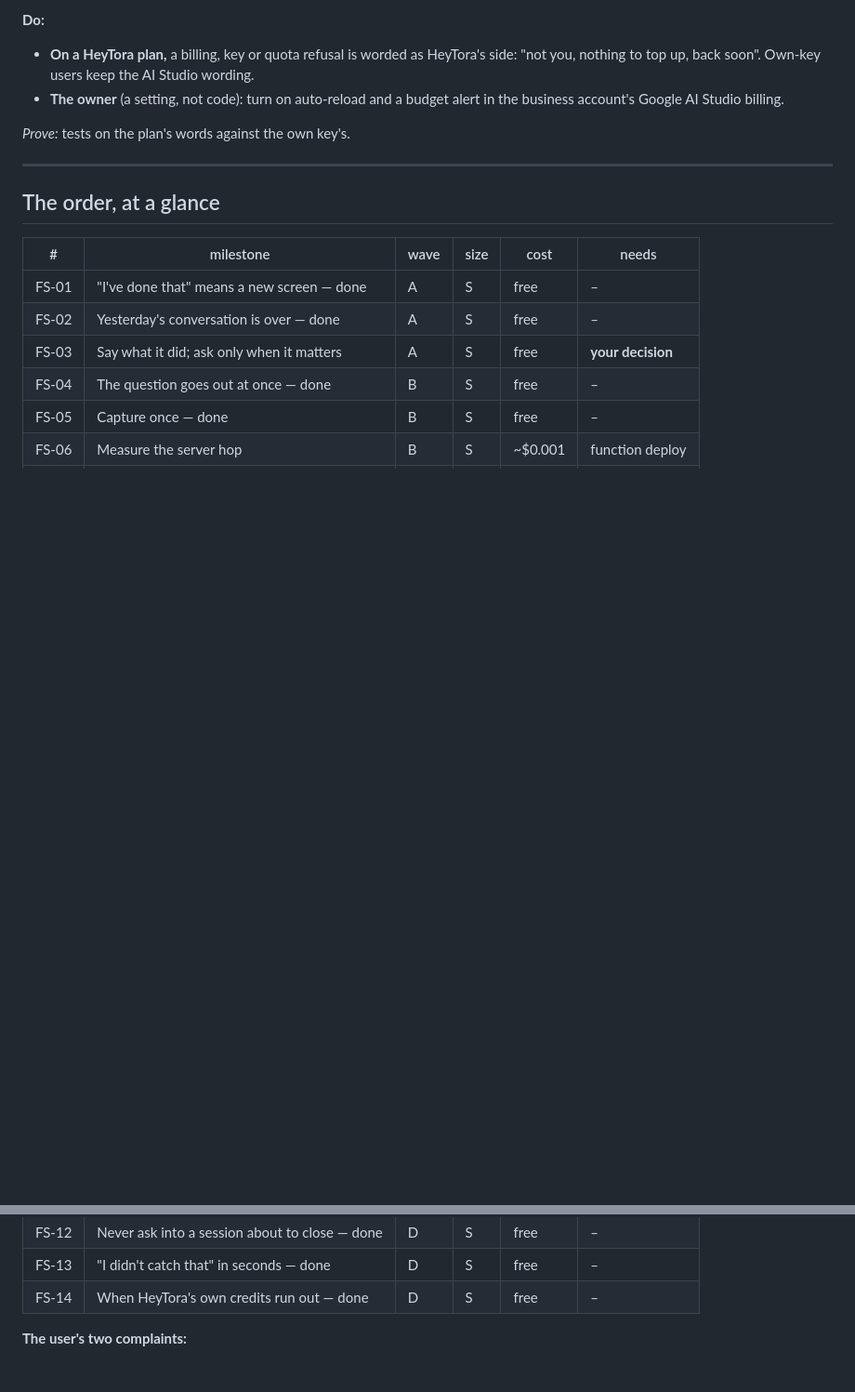
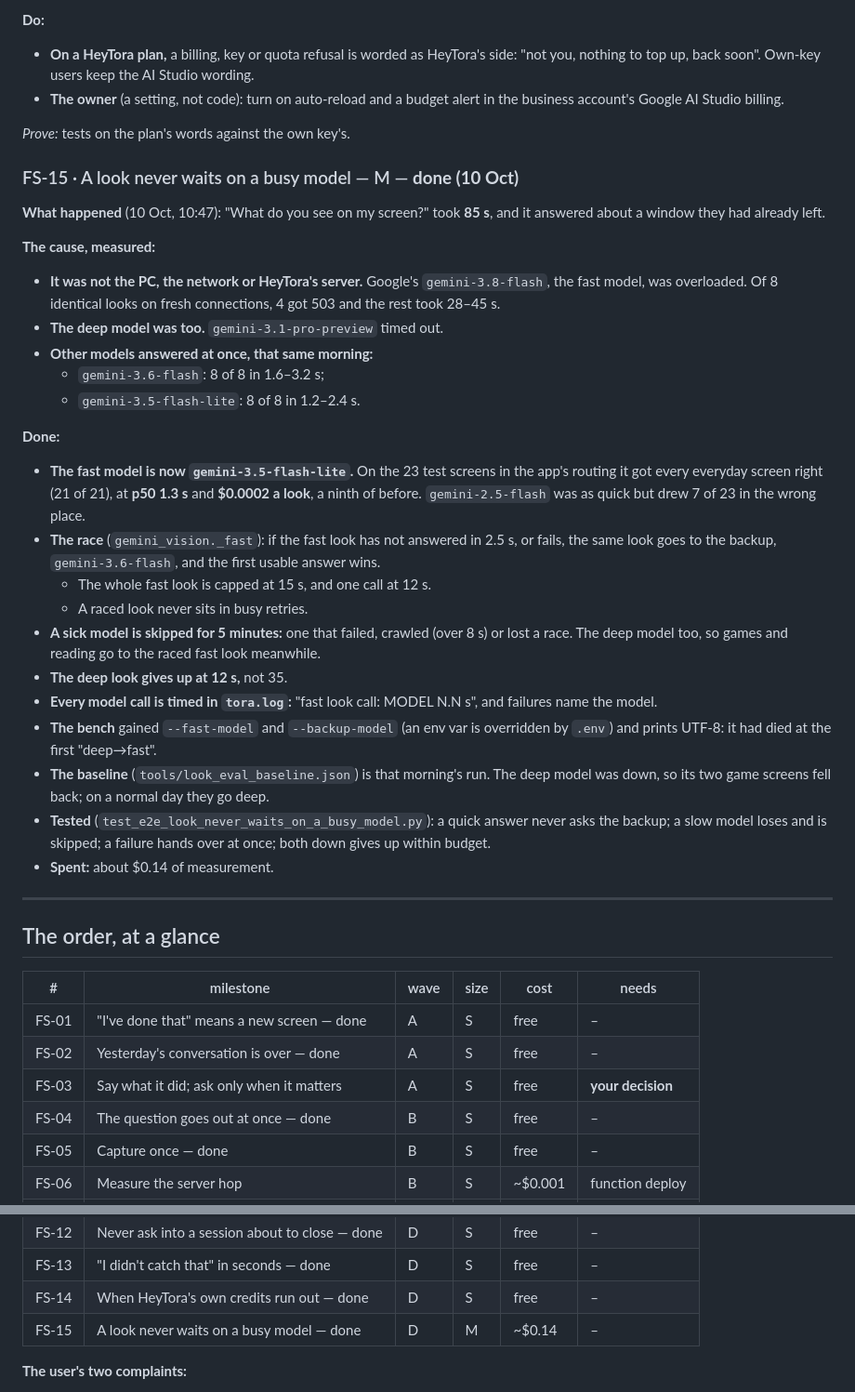
Before and after one commit to Mar1tz/clicky-windows, a Markdown page: docs/FAST_AND_RIGHT.md, 2 parts joined by grey strips. Shown at 93% size. Drawn GitHub-style; blank space fills up the shorter version.

Commit message:
[mgr] FS-15 write-up: the overloaded models, the new fast model, the race
Co-Authored-By: Claude Opus 5.5 <noreply@anthropic.com>

```diff
--- a/docs/FAST_AND_RIGHT.md
+++ b/docs/FAST_AND_RIGHT.md
@@ -548,6 +548,47 @@ journal against the log). Three causes cover them.
 
 *Prove:* tests on the plan's words against the own key's.
 
+### FS-15 · A look never waits on a busy model — M — **done (10 Oct)**
+
+**What happened** (10 Oct, 10:47): "What do you see on my screen?" took
+**85 s**, and it answered about a window they had already left.
+
+**The cause, measured:**
+* **It was not the PC, the network or HeyTora's server.** Google's
+  `gemini-3.8-flash`, the fast model, was overloaded. Of 8 identical looks
+  on fresh connections, 4 got 503 and the rest took 28–45 s.
+* **The deep model was too.** `gemini-3.1-pro-preview` timed out.
+* **Other models answered at once, that same morning:**
+  * `gemini-3.6-flash`: 8 of 8 in 1.6–3.2 s;
+  * `gemini-3.5-flash-lite`: 8 of 8 in 1.2–2.4 s.
+
+**Done:**
+* **The fast model is now `gemini-3.5-flash-lite`.** On the 23 test
+  screens in the app's routing it got every everyday screen right (21 of
+  21), at **p50 1.3 s** and **$0.0002 a look**, a ninth of before.
+  `gemini-2.5-flash` was as quick but drew 7 of 23 in the wrong place.
+* **The race** (`gemini_vision._fast`): if the fast look has not answered
+  in 2.5 s, or fails, the same look goes to the backup,
+  `gemini-3.6-flash`, and the first usable answer wins.
+  * The whole fast look is capped at 15 s, and one call at 12 s.
+  * A raced look never sits in busy retries.
+* **A sick model is skipped for 5 minutes:** one that failed, crawled
+  (over 8 s) or lost a race. The deep model too, so games and reading go to
+  the raced fast look meanwhile.
+* **The deep look gives up at 12 s,** not 35.
+* **Every model call is timed in `tora.log`:** "fast look call: MODEL
+  N.N s", and failures name the model.
+* **The bench** gained `--fast-model` and `--backup-model` (an env var is
+  overridden by `.env`) and prints UTF-8: it had died at the first
+  "deep→fast".
+* **The baseline** (`tools/look_eval_baseline.json`) is that morning's
+  run. The deep model was down, so its two game screens fell back; on a
+  normal day they go deep.
+* **Tested** (`test_e2e_look_never_waits_on_a_busy_model.py`): a quick
+  answer never asks the backup; a slow model loses and is skipped; a
+  failure hands over at once; both down gives up within budget.
+* **Spent:** about $0.14 of measurement.
+
 ---
 
 ## The order, at a glance
@@ -568,6 +609,7 @@ journal against the log). Three causes cover them.
 | FS-12 | Never ask into a session about to close — done | D | S | free | – |
 | FS-13 | "I didn't catch that" in seconds — done | D | S | free | – |
 | FS-14 | When HeyTora's own credits run out — done | D | S | free | – |
+| FS-15 | A look never waits on a busy model — done | D | M | ~$0.14 | – |
 
 **The user's two complaints:**
 * **"Still stuck":** FS-01 fixes it, and FS-02 stops the stale answers.
```
